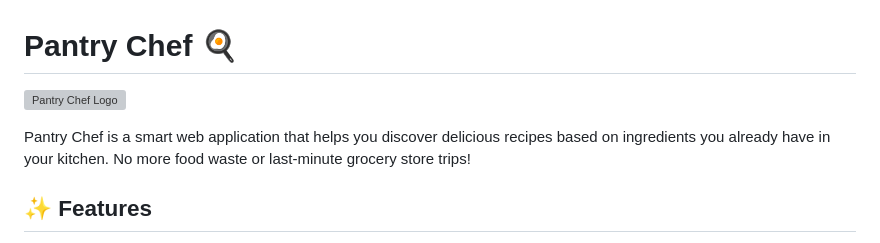
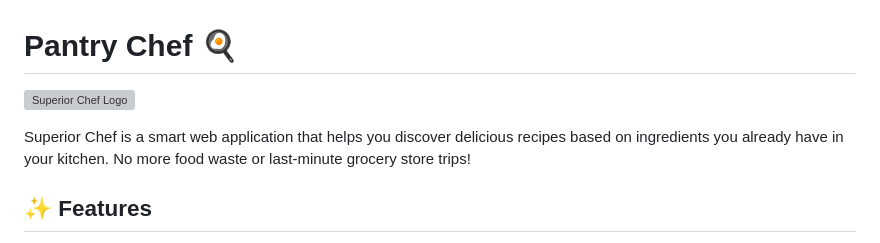
Before and after one commit to SuperiorKe/Superior-Chef, a Markdown page: README.md, the part around the change. GitHub-like rendering; grey boxes are pictures that could not be loaded.

Commit message:
version 0.1

```diff
--- a/README.md
+++ b/README.md
@@ -1,8 +1,8 @@
 # Pantry Chef 🍳
 
-![Pantry Chef Logo](https://via.placeholder.com/800x200?text=Pantry+Chef)
+![Superior Chef Logo](https://via.placeholder.com/800x200?text=Pantry+Chef)
 
-Pantry Chef is a smart web application that helps you discover delicious recipes based on ingredients you already have in your kitchen. No more food waste or last-minute grocery store trips!
+Superior Chef is a smart web application that helps you discover delicious recipes based on ingredients you already have in your kitchen. No more food waste or last-minute grocery store trips!
 
 ## ✨ Features
 
```
